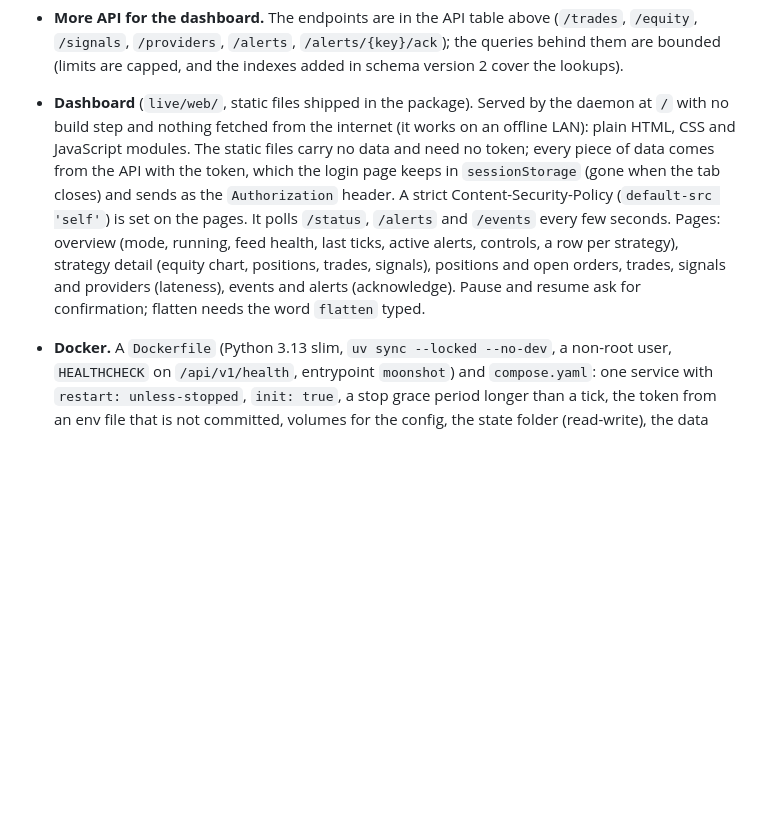
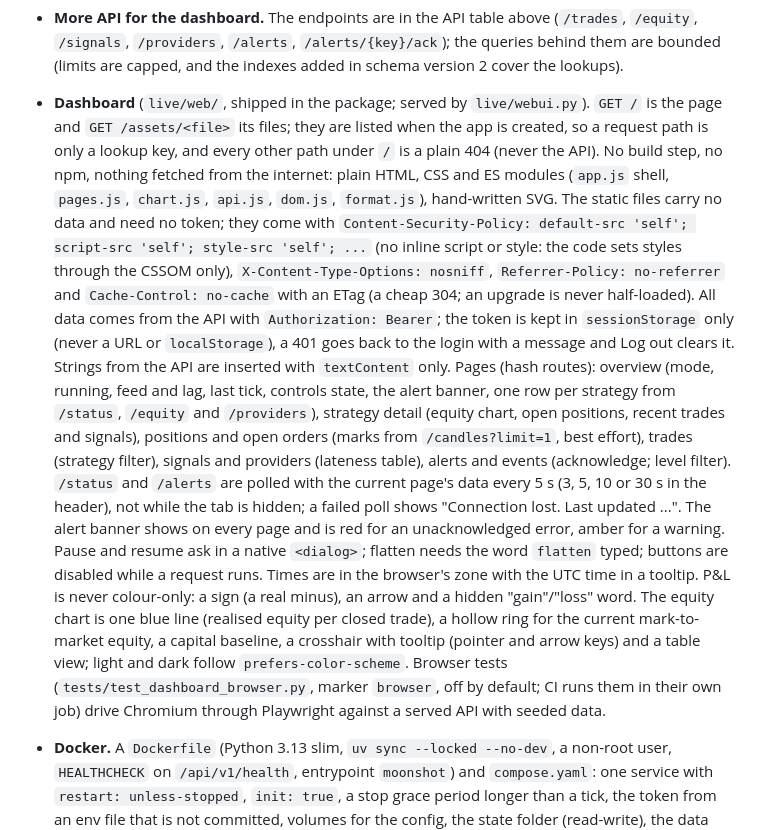
Before and after one commit to michael-z-liu/crypto-moonshot, a Markdown page: docs/architecture.md, the part around the change. Rendered like a GitHub page; blank space fills up the shorter version.

```diff
--- a/docs/architecture.md
+++ b/docs/architecture.md
@@ -990,16 +990,34 @@ channel). The runbook (`docs/runbook.md`) is the operator's guide; this section
   `/equity`, `/signals`, `/providers`, `/alerts`, `/alerts/{key}/ack`); the queries behind them are
   bounded (limits are capped, and the indexes added in schema version 2 cover the lookups).
 
-- **Dashboard** (`live/web/`, static files shipped in the package). Served by the daemon at `/`
-  with no build step and nothing fetched from the internet (it works on an offline LAN): plain
-  HTML, CSS and JavaScript modules. The static files carry no data and need no token; every piece
-  of data comes from the API with the token, which the login page keeps in `sessionStorage` (gone
-  when the tab closes) and sends as the `Authorization` header. A strict Content-Security-Policy
-  (`default-src 'self'`) is set on the pages. It polls `/status`, `/alerts` and `/events` every few
-  seconds. Pages: overview (mode, running, feed health, last ticks, active alerts, controls, a row
-  per strategy), strategy detail (equity chart, positions, trades, signals), positions and open
-  orders, trades, signals and providers (lateness), events and alerts (acknowledge). Pause and
-  resume ask for confirmation; flatten needs the word `flatten` typed.
+- **Dashboard** (`live/web/`, shipped in the package; served by `live/webui.py`). `GET /` is the
+  page and `GET /assets/<file>` its files; they are listed when the app is created, so a request
+  path is only a lookup key, and every other path under `/` is a plain 404 (never the API). No
+  build step, no npm, nothing fetched from the internet: plain HTML, CSS and ES modules
+  (`app.js` shell, `pages.js`, `chart.js`, `api.js`, `dom.js`, `format.js`), hand-written SVG. The
+  static files carry no data and need no token; they come with `Content-Security-Policy:
+  default-src 'self'; script-src 'self'; style-src 'self'; ...` (no inline script or style: the
+  code sets styles through the CSSOM only), `X-Content-Type-Options: nosniff`, `Referrer-Policy:
+  no-referrer` and `Cache-Control: no-cache` with an ETag (a cheap 304; an upgrade is never
+  half-loaded). All data comes from the API with `Authorization: Bearer`; the token is kept in
+  `sessionStorage` only (never a URL or `localStorage`), a 401 goes back to the login with a
+  message and Log out clears it. Strings from the API are inserted with `textContent` only.
+  Pages (hash routes): overview (mode, running, feed and lag, last tick, controls state, the
+  alert banner, one row per strategy from `/status`, `/equity` and `/providers`), strategy detail
+  (equity chart, open positions, recent trades and signals), positions and open orders (marks from
+  `/candles?limit=1`, best effort), trades (strategy filter), signals and providers (lateness
+  table), alerts and events (acknowledge; level filter). `/status` and `/alerts` are polled with
+  the current page's data every 5 s (3, 5, 10 or 30 s in the header), not while the tab is hidden;
+  a failed poll shows "Connection lost. Last updated ...". The alert banner shows on every page and
+  is red for an unacknowledged error, amber for a warning. Pause and resume ask in a native
+  `<dialog>`; flatten needs the word `flatten` typed; buttons are disabled while a request runs.
+  Times are in the browser's zone with the UTC time in a tooltip. P&L is never colour-only: a sign
+  (a real minus), an arrow and a hidden "gain"/"loss" word. The equity chart is one blue line
+  (realised equity per closed trade), a hollow ring for the current mark-to-market equity, a
+  capital baseline, a crosshair with tooltip (pointer and arrow keys) and a table view; light and
+  dark follow `prefers-color-scheme`. Browser tests (`tests/test_dashboard_browser.py`, marker
+  `browser`, off by default; CI runs them in their own job) drive Chromium through Playwright
+  against a served API with seeded data.
 - **Docker.** A `Dockerfile` (Python 3.13 slim, `uv sync --locked --no-dev`, a non-root user,
   `HEALTHCHECK` on `/api/v1/health`, entrypoint `moonshot`) and `compose.yaml`: one service with
   `restart: unless-stopped`, `init: true`, a stop grace period longer than a tick, the token from
```
Also changed, not shown: CLAUDE.md (+1 -0 lines), README.md (+14 -0 lines), docs/images/dashboard-overview.png (added), docs/images/dashboard-strategy.png (added).
